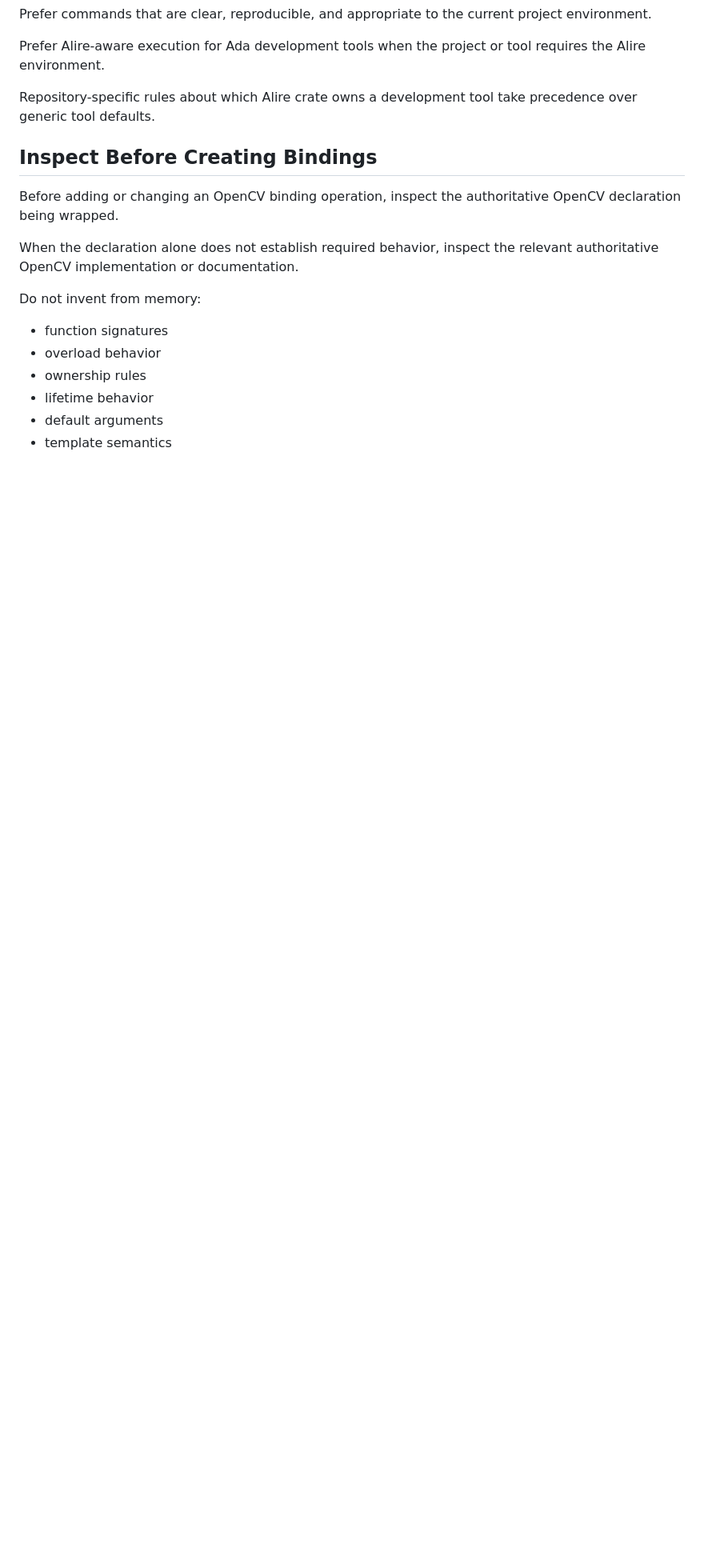
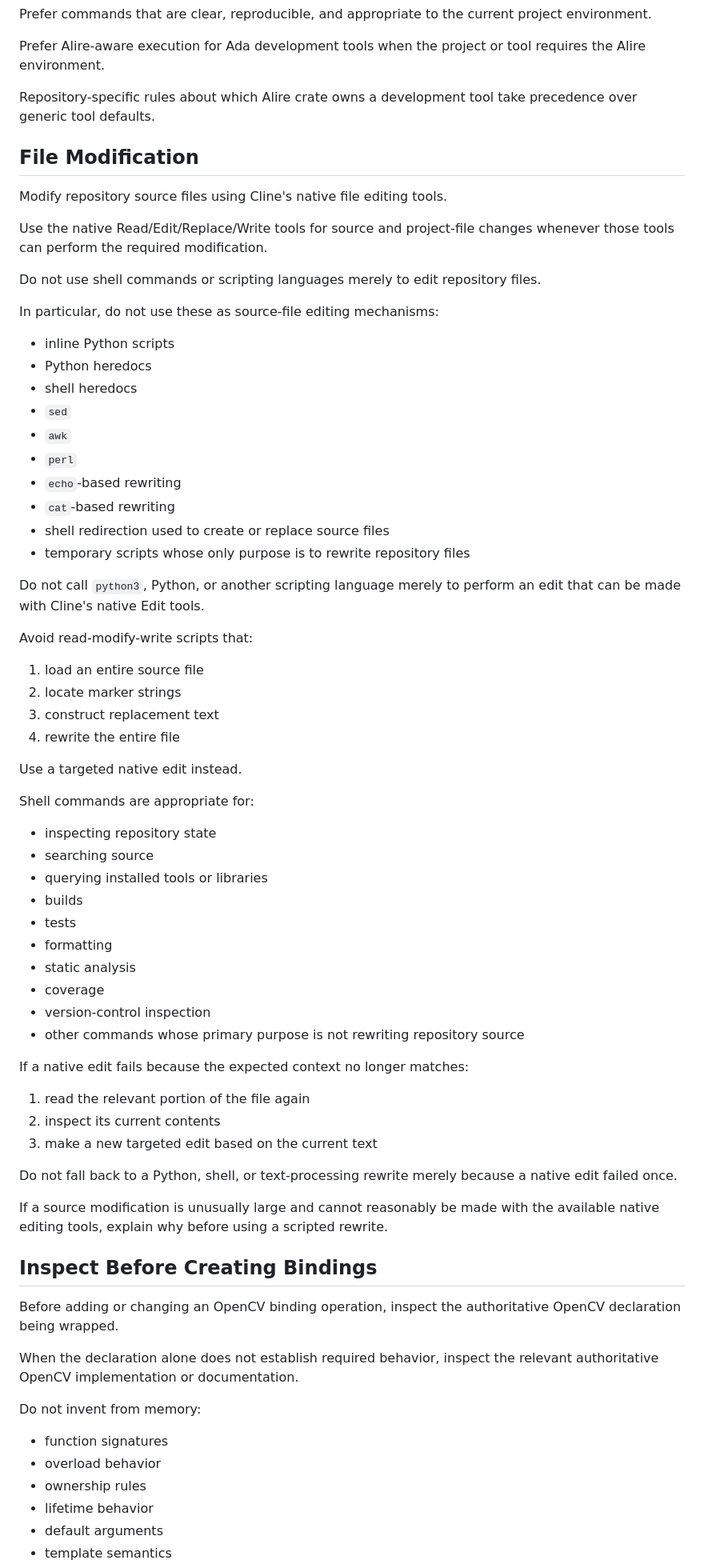
Before and after one commit to zackboll/opencv_core_ada, a Markdown page: .clinerules/06-agent-workflow.md, the part around the change. Shown at 80% size. Rendered like a GitHub page; blank space fills up the shorter version.

Commit message:
update agent workflow in regards to editing files

```diff
--- a/.clinerules/06-agent-workflow.md
+++ b/.clinerules/06-agent-workflow.md
@@ -65,6 +65,68 @@ tool requires the Alire environment.
 
 Repository-specific rules about which Alire crate owns a development tool take
 precedence over generic tool defaults.
+
+
+## File Modification
+
+Modify repository source files using Cline's native file editing tools.
+
+Use the native Read/Edit/Replace/Write tools for source and project-file
+changes whenever those tools can perform the required modification.
+
+Do not use shell commands or scripting languages merely to edit repository
+files.
+
+In particular, do not use these as source-file editing mechanisms:
+
+- inline Python scripts
+- Python heredocs
+- shell heredocs
+- `sed`
+- `awk`
+- `perl`
+- `echo`-based rewriting
+- `cat`-based rewriting
+- shell redirection used to create or replace source files
+- temporary scripts whose only purpose is to rewrite repository files
+
+Do not call `python3`, Python, or another scripting language merely to perform
+an edit that can be made with Cline's native Edit tools.
+
+Avoid read-modify-write scripts that:
+
+1. load an entire source file
+2. locate marker strings
+3. construct replacement text
+4. rewrite the entire file
+
+Use a targeted native edit instead.
+
+Shell commands are appropriate for:
+
+- inspecting repository state
+- searching source
+- querying installed tools or libraries
+- builds
+- tests
+- formatting
+- static analysis
+- coverage
+- version-control inspection
+- other commands whose primary purpose is not rewriting repository source
+
+If a native edit fails because the expected context no longer matches:
+
+1. read the relevant portion of the file again
+2. inspect its current contents
+3. make a new targeted edit based on the current text
+
+Do not fall back to a Python, shell, or text-processing rewrite merely because
+a native edit failed once.
+
+If a source modification is unusually large and cannot reasonably be made
+with the available native editing tools, explain why before using a scripted
+rewrite.
 
 
 ## Inspect Before Creating Bindings
```
